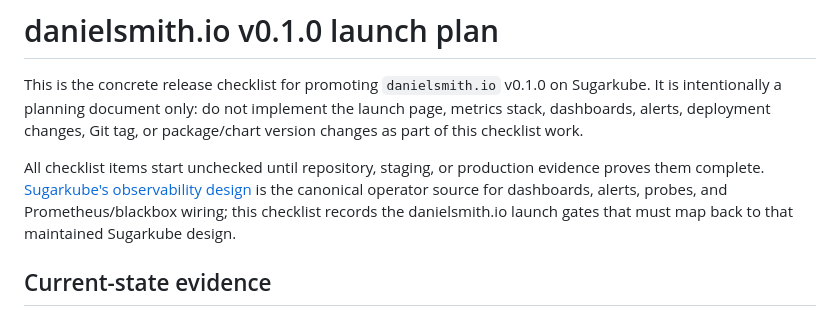
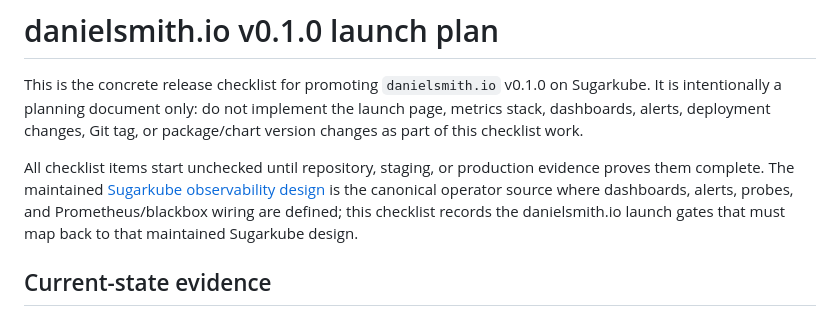
Before and after one commit to futuroptimist/danielsmith.io, a Markdown page: docs/releases/v0.1.0.md, the part around the change. Drawn GitHub-style.

Commit message:
📝 : – clarify Sugarkube observability link
- Link to the maintained Sugarkube observability design in the launch plan.

- Tests: npm run format:check; npm run docs:check; git diff --check; ./scripts/scan-secrets.py.

```diff
--- a/docs/releases/v0.1.0.md
+++ b/docs/releases/v0.1.0.md
@@ -7,10 +7,12 @@ package/chart version changes as part of this checklist work.
 
 All checklist items start unchecked until repository, staging, or production
 evidence proves them complete.
-[Sugarkube's observability design](https://github.com/futuroptimist/sugarkube/blob/main/docs/observability-design.md)
-is the canonical operator source for dashboards, alerts, probes, and
-Prometheus/blackbox wiring; this checklist records the danielsmith.io launch
-gates that must map back to that maintained Sugarkube design.
+The maintained
+[Sugarkube observability design](https://github.com/futuroptimist/sugarkube/blob/main/docs/observability-design.md)
+is the canonical operator source where dashboards, alerts, probes, and
+Prometheus/blackbox wiring are defined; this checklist records the
+danielsmith.io launch gates that must map back to that maintained Sugarkube
+design.
 
 ## Current-state evidence
 
```
